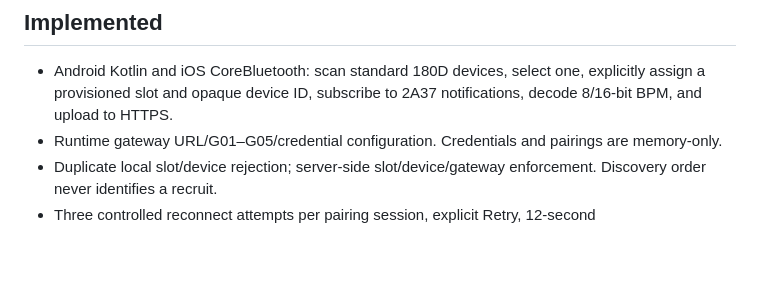
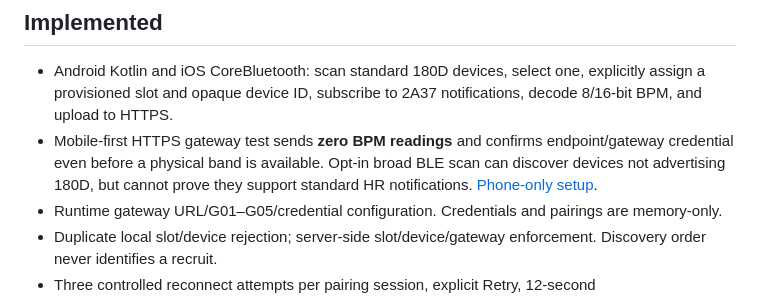
Before and after one commit to teeyaii/Recruit-Health-Monitor, a Markdown page: README.md, the part around the change. Rendered like a GitHub page; blank space fills up the shorter version.

Commit message:
Describe native HTTPS probe and BLE discovery fallback in setup docs

```diff
--- a/README.md
+++ b/README.md
@@ -13,6 +13,7 @@ STEVE is not a clinically validated medical device or heat-injury detector. Miss
 ## Implemented
 
 - Android Kotlin and iOS CoreBluetooth: scan standard 180D devices, select one, explicitly assign a provisioned slot and opaque device ID, subscribe to 2A37 notifications, decode 8/16-bit BPM, and upload to HTTPS.
+- Mobile-first HTTPS gateway test sends **zero BPM readings** and confirms endpoint/gateway credential even before a physical band is available. Opt-in broad BLE scan can discover devices not advertising 180D, but cannot prove they support standard HR notifications. [Phone-only setup](docs/MOBILE_CONNECTIVITY_MVP.md).
 - Runtime gateway URL/G01–G05/credential configuration. Credentials and pairings are memory-only.
 - Duplicate local slot/device rejection; server-side slot/device/gateway enforcement. Discovery order never identifies a recruit.
 - Three controlled reconnect attempts per pairing session, explicit Retry, 12-second connection/subscription timeout. Foreground operation only: leaving the app disconnects devices.
```
